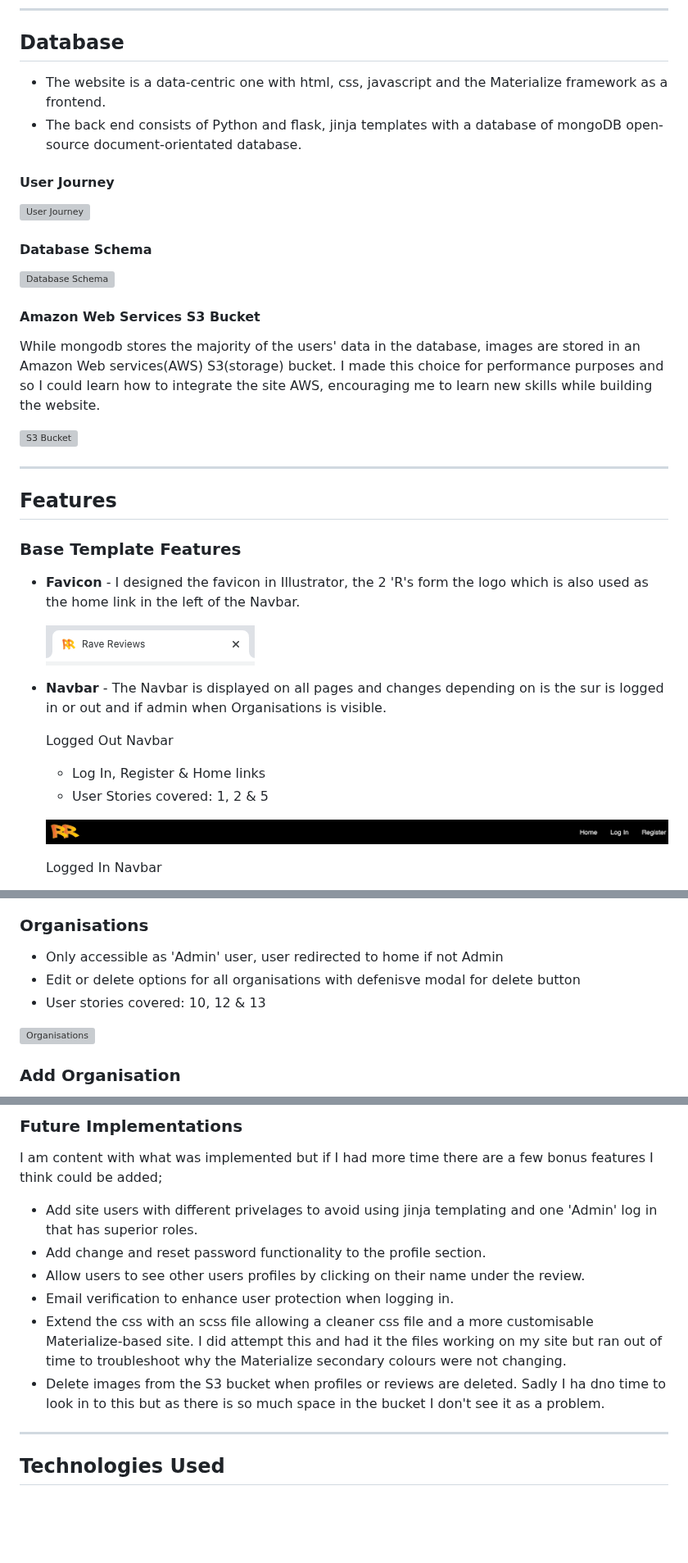
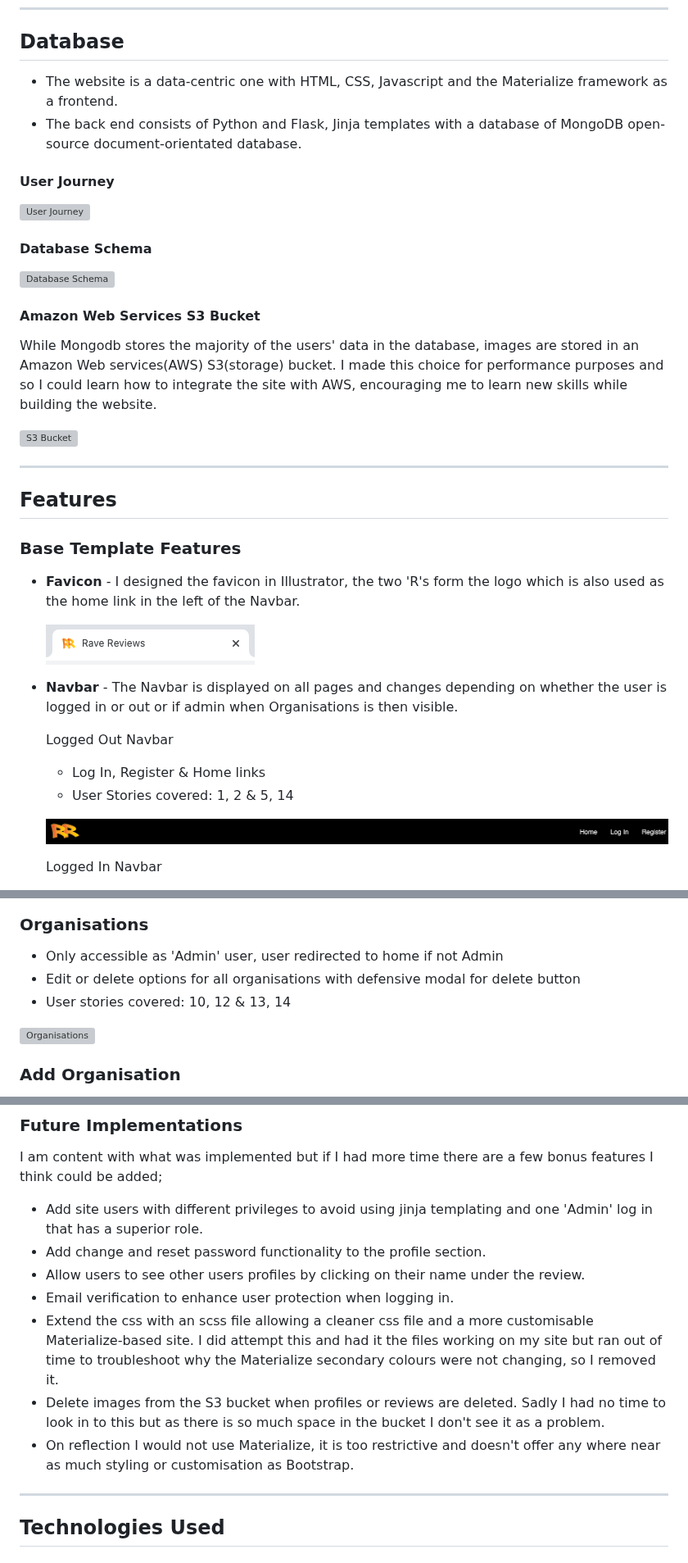
Before and after one commit to jamie2210/CI_MS3_RR, a Markdown page: README.md, 3 parts joined by grey strips. Shown at 82% size. Drawn GitHub-style; blank space fills up the shorter version; grey boxes are pictures that could not be loaded.

```diff
--- a/README.md
+++ b/README.md
@@ -177,8 +177,8 @@ Wireframes have been designed for mobile, tablet and desktop.
 
 ## __Database__
 
-* The website is a data-centric one with html, css, javascript and the Materialize framework as a frontend.
-* The back end consists of Python and flask, jinja templates with a database of mongoDB open-source document-orientated database.
+* The website is a data-centric one with HTML, CSS, Javascript and the Materialize framework as a frontend.
+* The back end consists of Python and Flask, Jinja templates with a database of MongoDB open-source document-orientated database.
 
 #### __User Journey__
 
@@ -190,7 +190,7 @@ Wireframes have been designed for mobile, tablet and desktop.
 
 #### __Amazon Web Services S3 Bucket__
 
-While mongodb stores the majority of the users' data in the database, images are stored in an Amazon Web services(AWS) S3(storage) bucket. I made this choice for performance purposes and so I could learn how to integrate the site AWS, encouraging me to learn new skills while building the website.
+While Mongodb stores the majority of the users' data in the database, images are stored in an Amazon Web services(AWS) S3(storage) bucket. I made this choice for performance purposes and so I could learn how to integrate the site with AWS, encouraging me to learn new skills while building the website.
 
 ![S3 Bucket](documentation/images/rave_review_bucket.png)
 
@@ -200,15 +200,15 @@ While mongodb stores the majority of the users' data in the database, images are
 
 ### __Base Template Features__
 
-* __Favicon__ - I designed the favicon in Illustrator, the 2 'R's form the logo which is also used as the home link in the left of the Navbar.
+* __Favicon__ - I designed the favicon in Illustrator, the two 'R's form the logo which is also used as the home link in the left of the Navbar.
 
   ![Rave Reviews favicon](documentation/images/features/favicon.png)
 
-* __Navbar__ - The Navbar is displayed on all pages and changes depending on is the sur is logged in or out and if admin when Organisations is visible.
+* __Navbar__ - The Navbar is displayed on all pages and changes depending on whether the user is logged in or out or if admin when Organisations is then visible.
 
   Logged Out Navbar
   - Log In, Register & Home links
-  - User Stories covered: 1, 2 & 5
+  - User Stories covered: 1, 2 & 5, 14
 
   ![Logged Out Navbar](documentation/images/features/logged-out-navbar.png)
 
@@ -314,8 +314,8 @@ There are 14 pages which extend from a base template;
 
 ### Organisations
 - Only accessible as 'Admin' user, user redirected to home if not Admin
-- Edit or delete options for all organisations with defenisve modal for delete button
-- User stories covered: 10, 12 & 13
+- Edit or delete options for all organisations with defensive modal for delete button
+- User stories covered: 10, 12 & 13, 14
 
 ![Organisations](documentation/images/features/organisations.png)
 
@@ -361,12 +361,13 @@ There are 14 pages which extend from a base template;
 
 I am content with what was implemented but if I had more time there are a few bonus features I think could be added;
 
-* Add site users with different privelages to avoid using jinja templating and one 'Admin' log in that has superior roles.
+* Add site users with different privileges to avoid using jinja templating and one 'Admin' log in that has a superior role.
 * Add change and reset password functionality to the profile section.
 * Allow users to see other users profiles by clicking on their name under the review.
 * Email verification to enhance user protection when logging in.
-* Extend the css with an scss file allowing a cleaner css file and a more customisable Materialize-based site. I did attempt this and had it the files working on my site but ran out of time to troubleshoot why the Materialize secondary colours were not changing.
-* Delete images from the S3 bucket when profiles or reviews are deleted. Sadly I ha dno time to look in to this but as there is so much space in the bucket I don't see it as a problem.
+* Extend the css with an scss file allowing a cleaner css file and a more customisable Materialize-based site. I did attempt this and had it the files working on my site but ran out of time to troubleshoot why the Materialize secondary colours were not changing, so I removed it.
+* Delete images from the S3 bucket when profiles or reviews are deleted. Sadly I had no time to look in to this but as there is so much space in the bucket I don't see it as a problem.
+* On reflection I would not use Materialize, it is too restrictive and doesn't offer any where near as much styling or customisation as Bootstrap.
 
 _ _ _
 
```
Also changed, not shown: other parts of README.md (+34 -32 lines).
